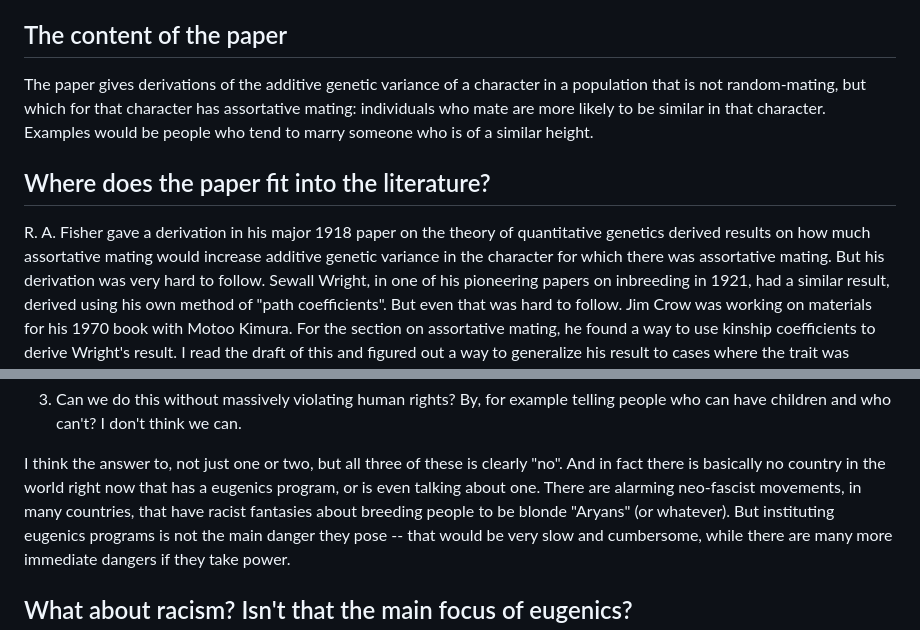
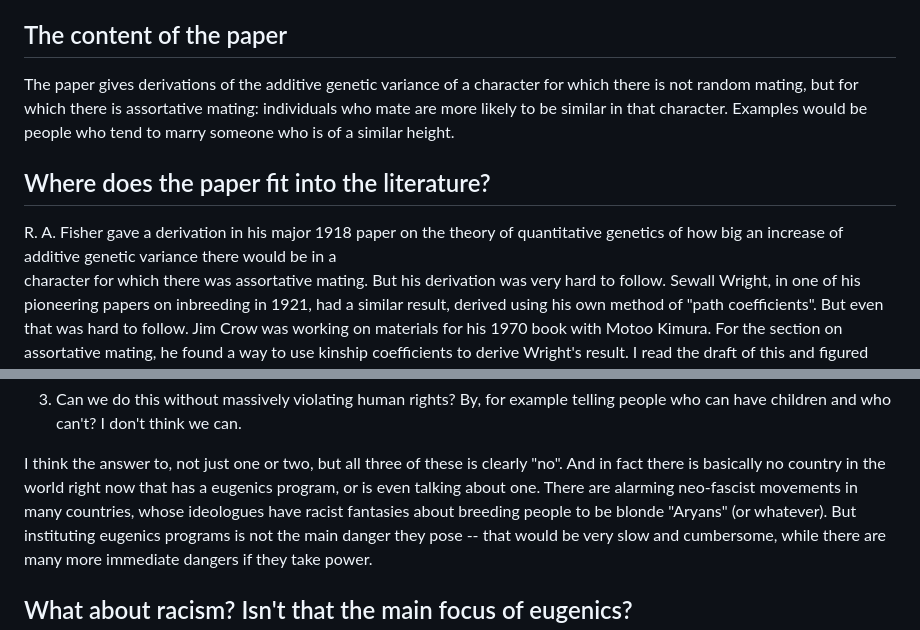
Before and after one commit to felsenst/felsenst.github.io, a Markdown page: eugenics.md, 2 parts joined by grey strips. Rendered like a GitHub page.

```diff
--- a/eugenics.md
+++ b/eugenics.md
@@ -9,15 +9,15 @@ population.  _Eugenics Quarterly_ **15:** 85-97.
 
 ## The content of the paper ##
 
-The paper gives derivations of the additive genetic variance of a character in a population that is not
-random-mating, but which for that character has assortative mating:
+The paper gives derivations of the additive genetic variance of a character for which there is not
+random mating, but for which there is assortative mating:
 individuals who mate are more likely to be similar in that character.  Examples would be
 people who tend to marry someone who is of a similar height.
 
 ## Where does the paper fit into the literature? ##
 
 R. A. Fisher gave a derivation in his major 1918 paper on the theory of quantitative genetics
-derived results on how much assortative mating would increase additive genetic variance in the
+of how big an increase of additive genetic variance there would be in a
 character for which there was assortative mating.  But his derivation was very hard to
 follow.  Sewall Wright, in one of his pioneering papers on inbreeding in 1921, had a
 similar result, derived using his own method of "path coefficients".  But even that was hard to follow.
@@ -80,7 +80,7 @@ people who can have children and who can't?  I don't think we can.
 I think the answer to, not just one or two, but all three of these is clearly "no".  And
 in fact there is basically no country in the world right now that has a eugenics program,
 or is even talking about one.  There are alarming
-neo-fascist movements, in many countries, that have racist fantasies about breeding people to
+neo-fascist movements in many countries, whose ideologues have racist fantasies about breeding people to
 be blonde "Aryans" (or whatever). But instituting eugenics programs is not the
 main danger they pose -- that would be very slow and cumbersome, while there are
 many more immediate dangers if they take power.
```
